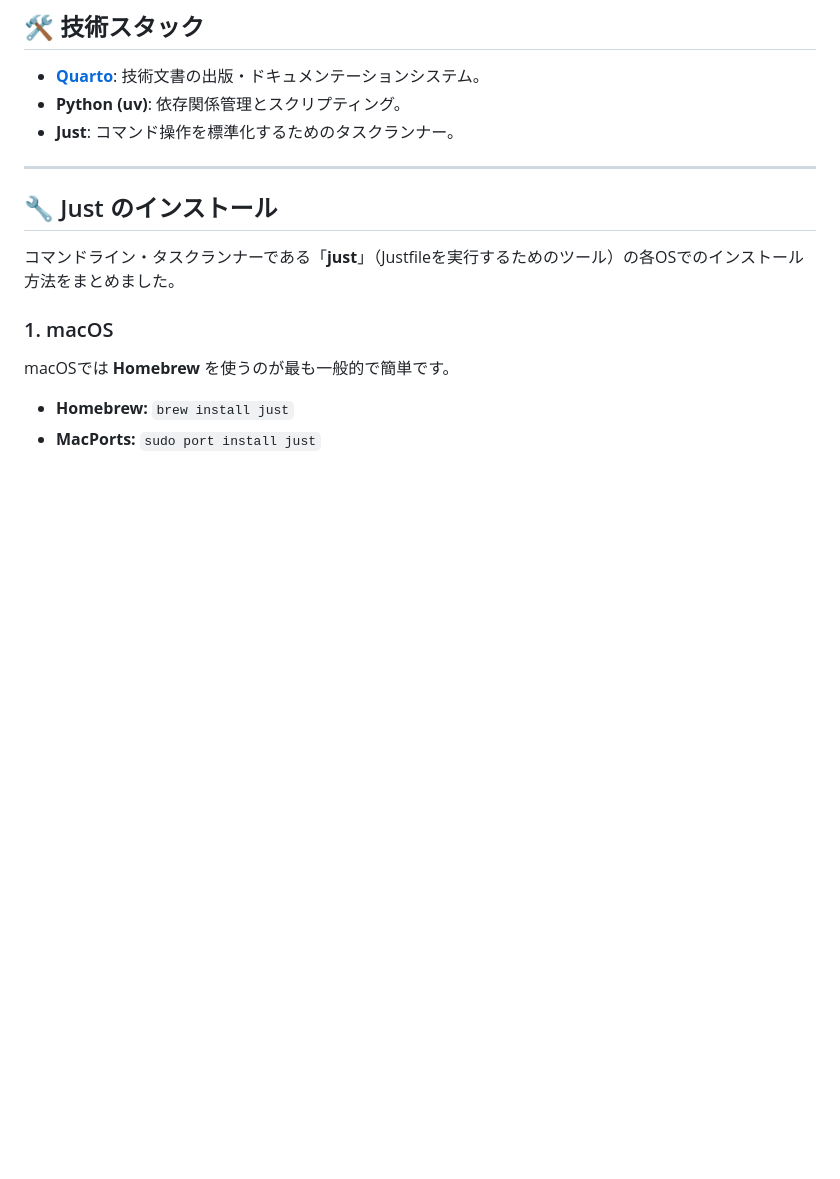
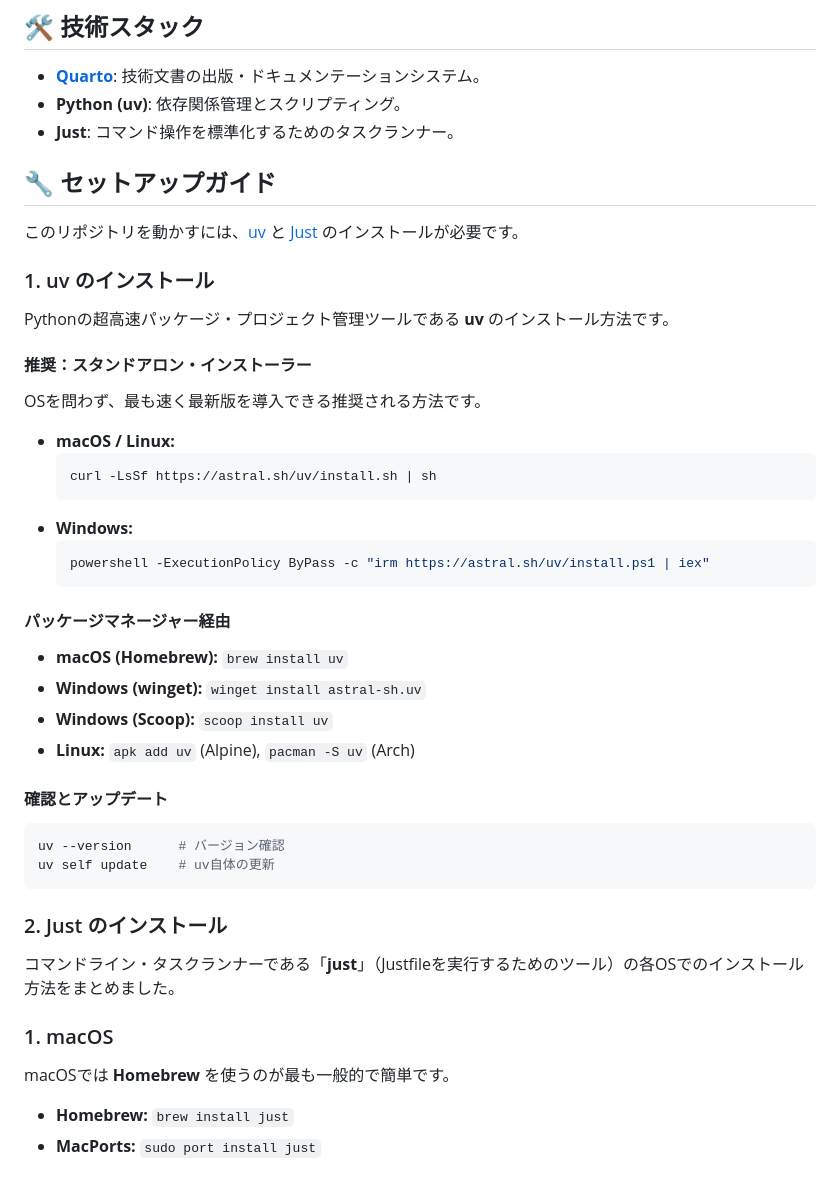
Before and after one commit to yama662607/Quantum-information, a Markdown page: README.md, the part around the change. GitHub-like rendering; blank space fills up the shorter version.

Commit message:
docs: READMEにuvのインストールガイドを追加
プロジェクトの依存関係管理に不可欠な uv の導入手順を追記しました。
あわせて、justのガイドと統合して「セットアップガイド」セクションとして整理しました。

````diff
--- a/README.md
+++ b/README.md
@@ -23,9 +23,39 @@ just check
 - **Python (uv)**: 依存関係管理とスクリプティング。
 - **Just**: コマンド操作を標準化するためのタスクランナー。
 
----
+## 🔧 セットアップガイド
 
-## 🔧 Just のインストール
+このリポジトリを動かすには、[uv](https://github.com/astral-sh/uv) と [Just](https://github.com/casey/just) のインストールが必要です。
+
+### 1. uv のインストール
+
+Pythonの超高速パッケージ・プロジェクト管理ツールである **uv** のインストール方法です。
+
+#### 推奨：スタンドアロン・インストーラー
+OSを問わず、最も速く最新版を導入できる推奨される方法です。
+
+- **macOS / Linux:**
+  ```bash
+  curl -LsSf https://astral.sh/uv/install.sh | sh
+  ```
+- **Windows:**
+  ```powershell
+  powershell -ExecutionPolicy ByPass -c "irm https://astral.sh/uv/install.ps1 | iex"
+  ```
+
+#### パッケージマネージャー経由
+- **macOS (Homebrew):** `brew install uv`
+- **Windows (winget):** `winget install astral-sh.uv`
+- **Windows (Scoop):** `scoop install uv`
+- **Linux:** `apk add uv` (Alpine), `pacman -S uv` (Arch)
+
+#### 確認とアップデート
+```bash
+uv --version      # バージョン確認
+uv self update    # uv自体の更新
+```
+
+### 2. Just のインストール
 
 コマンドライン・タスクランナーである「**just**」（Justfileを実行するためのツール）の各OSでのインストール方法をまとめました。
 
````
